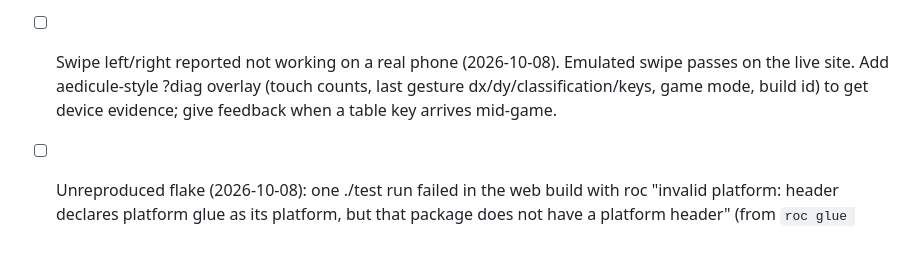
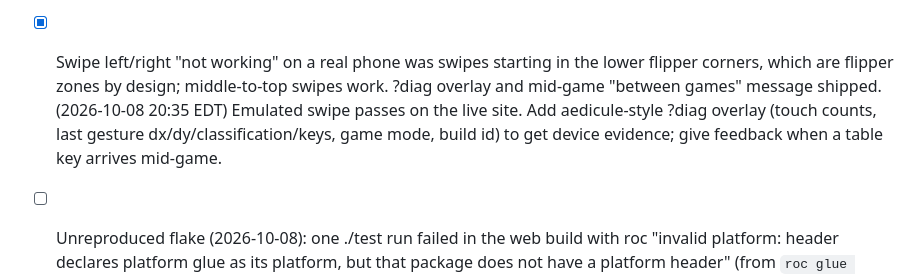
Before and after one commit to pmarreck/pinterm, a Markdown page: PLAN.md, the part around the change. GitHub-like rendering; blank space fills up the shorter version.

Commit message:
Close the swipe report: corner swipes hit the flipper zones

```diff
--- a/PLAN.md
+++ b/PLAN.md
@@ -16,7 +16,7 @@
 - [x] Launch orbit no longer drains into the left outlane (left orbit exit guide; property test over powers and seeds). (2026-10-08 08:50 EDT)
 - [x] Motion nudge: device bump (7.5 m/s², 0.4 s cooldown) nudges via the same input as t; permission on gesture end; unit + Chromium tests. (2026-10-08 09:00 EDT)
 - [x] Alternate tables (Orbital, Iron Horse, Graveyard; after Pinball Dreams' Ignition/Steel Wheel/Nightmare and Space Cadet), drop targets, ramps, upper flipper, per-table highs; [ ] / PageUp/PageDown and sideways swipe between games; smoothstep slide; per-table property tests and native/wasm differential on every table; ?table=N. (2026-10-08 10:30 EDT)
-- [ ] Swipe left/right reported not working on a real phone (2026-10-08). Emulated swipe passes on the live site. Add aedicule-style ?diag overlay (touch counts, last gesture dx/dy/classification/keys, game mode, build id) to get device evidence; give feedback when a table key arrives mid-game.
+- [x] Swipe left/right "not working" on a real phone was swipes starting in the lower flipper corners, which are flipper zones by design; middle-to-top swipes work. ?diag overlay and mid-game "between games" message shipped. (2026-10-08 20:35 EDT) Emulated swipe passes on the live site. Add aedicule-style ?diag overlay (touch counts, last gesture dx/dy/classification/keys, game mode, build id) to get device evidence; give feedback when a table key arrives mid-game.
 - [ ] Unreproduced flake (2026-10-08): one ./test run failed in the web build with roc "invalid platform: header declares platform glue as its platform, but that package does not have a platform header" (from `roc glue CGlue.roc`). Not reproduced in 96 concurrent glue runs (vs glue, vs cached roc test, vs native roc build). Next: capture full roc output when it recurs; consider serializing the two glue steps.
 - [ ] Seeded table layout: derive a deterministic layout variant from a seed (reusing the random project's Roc DRBG if it can be pinned as a flake input), print the seed, and accept --seed to replay a layout.
 - [x] Public GitHub repo, Mechatron Prime CI targets and README badge. (2026-10-07 10:20 EDT)
```
